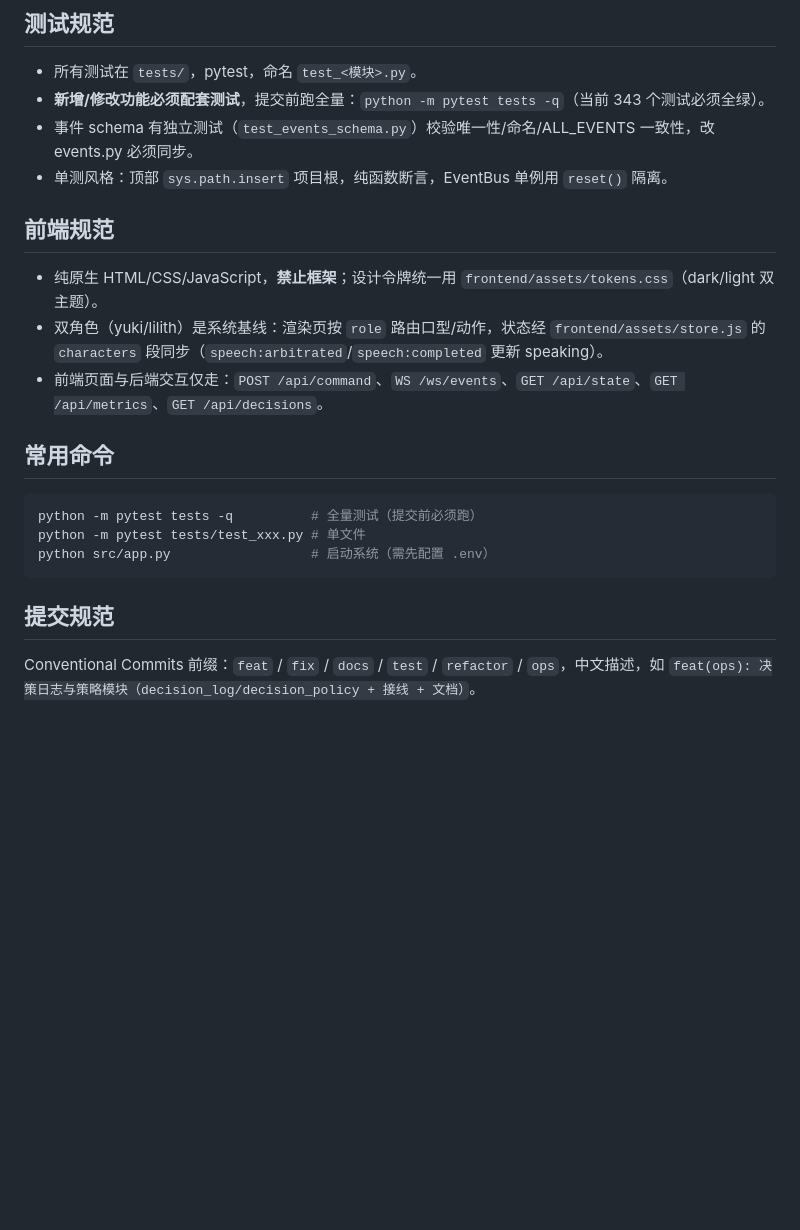
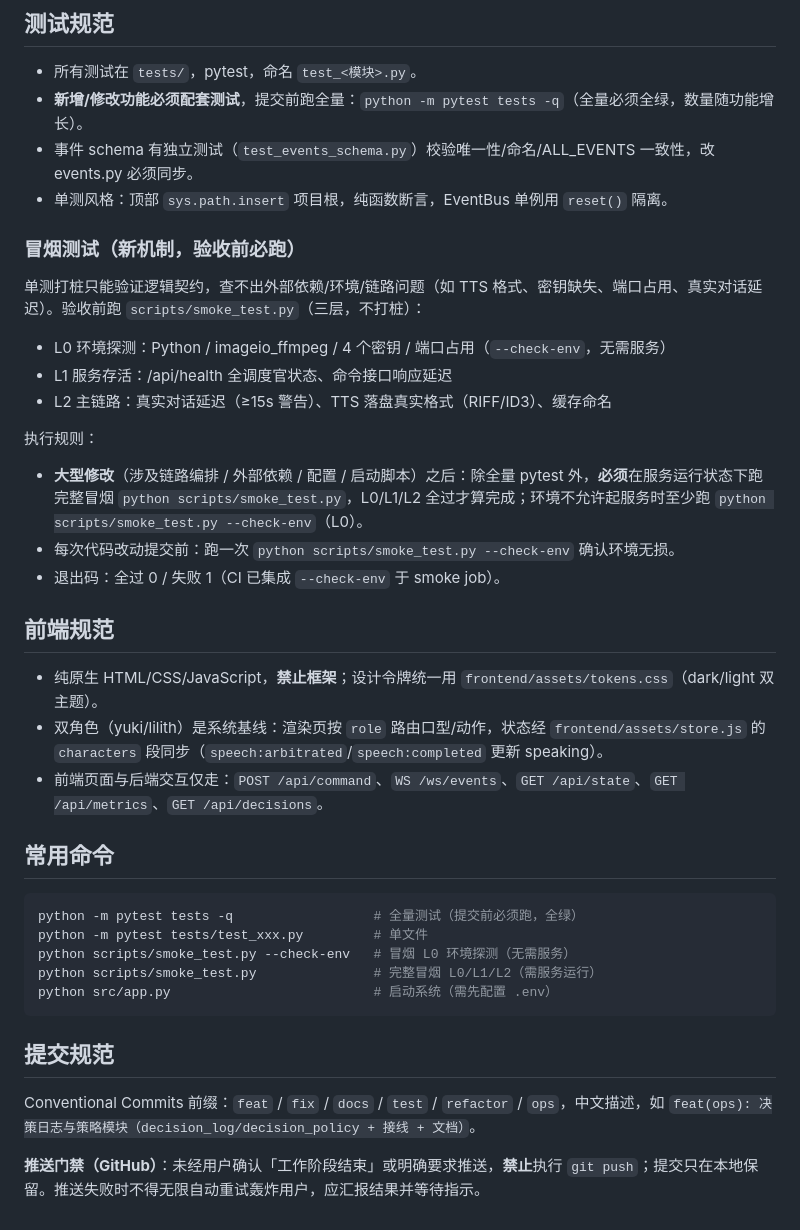
Before and after one commit to yongguandemu/futurecene, a Markdown page: AGENTS.md, the part around the change. Drawn GitHub-style; blank space fills up the shorter version.

Commit message:
docs: AGENTS.md 写入冒烟测试机制与推送门禁
- 测试规范新增「冒烟测试」机制：大型修改后必须跑完整冒烟（L0/L1/L2），
  提交前至少 --check-env
- 常用命令补充 smoke_test.py 两条
- 提交规范新增推送门禁：未经用户确认不执行 git push，失败不无限重试

````diff
--- a/AGENTS.md
+++ b/AGENTS.md
@@ -106,9 +106,22 @@ AGENTS.md           本文件
 ## 测试规范
 
 - 所有测试在 `tests/`，pytest，命名 `test_<模块>.py`。
-- **新增/修改功能必须配套测试**，提交前跑全量：`python -m pytest tests -q`（当前 343 个测试必须全绿）。
+- **新增/修改功能必须配套测试**，提交前跑全量：`python -m pytest tests -q`（全量必须全绿，数量随功能增长）。
 - 事件 schema 有独立测试（`test_events_schema.py`）校验唯一性/命名/ALL_EVENTS 一致性，改 events.py 必须同步。
 - 单测风格：顶部 `sys.path.insert` 项目根，纯函数断言，EventBus 单例用 `reset()` 隔离。
+
+### 冒烟测试（新机制，验收前必跑）
+
+单测打桩只能验证逻辑契约，查不出外部依赖/环境/链路问题（如 TTS 格式、密钥缺失、端口占用、真实对话延迟）。验收前跑 `scripts/smoke_test.py`（三层，不打桩）：
+
+- L0 环境探测：Python / imageio_ffmpeg / 4 个密钥 / 端口占用（`--check-env`，无需服务）
+- L1 服务存活：/api/health 全调度官状态、命令接口响应延迟
+- L2 主链路：真实对话延迟（≥15s 警告）、TTS 落盘真实格式（RIFF/ID3）、缓存命名
+
+执行规则：
+- **大型修改**（涉及链路编排 / 外部依赖 / 配置 / 启动脚本）之后：除全量 pytest 外，**必须**在服务运行状态下跑完整冒烟 `python scripts/smoke_test.py`，L0/L1/L2 全过才算完成；环境不允许起服务时至少跑 `python scripts/smoke_test.py --check-env`（L0）。
+- 每次代码改动提交前：跑一次 `python scripts/smoke_test.py --check-env` 确认环境无损。
+- 退出码：全过 0 / 失败 1（CI 已集成 `--check-env` 于 smoke job）。
 
 ## 前端规范
 
@@ -119,11 +132,15 @@ AGENTS.md           本文件
 ## 常用命令
 
 ```powershell
-python -m pytest tests -q          # 全量测试（提交前必须跑）
-python -m pytest tests/test_xxx.py # 单文件
-python src/app.py                  # 启动系统（需先配置 .env）
+python -m pytest tests -q                  # 全量测试（提交前必须跑，全绿）
+python -m pytest tests/test_xxx.py         # 单文件
+python scripts/smoke_test.py --check-env   # 冒烟 L0 环境探测（无需服务）
+python scripts/smoke_test.py               # 完整冒烟 L0/L1/L2（需服务运行）
+python src/app.py                          # 启动系统（需先配置 .env）
 ```
 
 ## 提交规范
 
 Conventional Commits 前缀：`feat` / `fix` / `docs` / `test` / `refactor` / `ops`，中文描述，如 `feat(ops): 决策日志与策略模块（decision_log/decision_policy + 接线 + 文档）`。
+
+**推送门禁（GitHub）**：未经用户确认「工作阶段结束」或明确要求推送，**禁止**执行 `git push`；提交只在本地保留。推送失败时不得无限自动重试轰炸用户，应汇报结果并等待指示。
````
